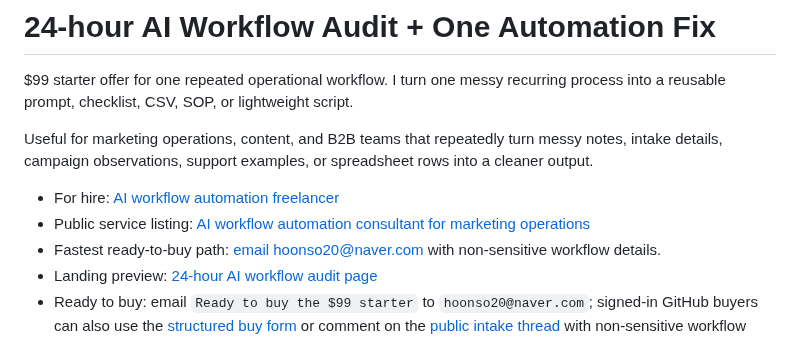
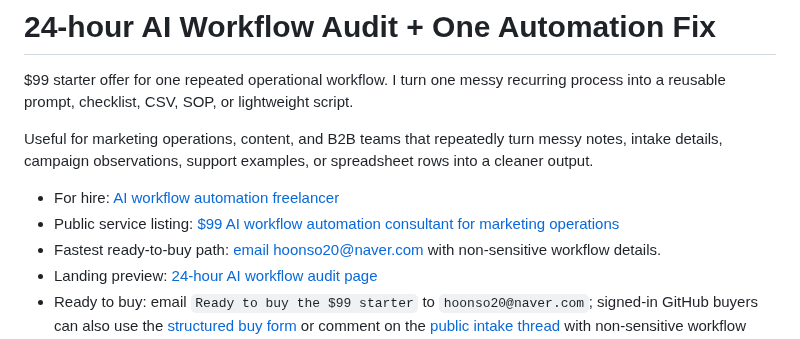
Before and after one commit to ch33rio/dacon_skills.md, a Markdown page: README.md, the part around the change. Rendered like a GitHub page.

Commit message:
Align the front-page service listing with buyer search intent
The repository description is still locked behind unavailable metadata tooling, so the README link text now carries the same $99 consultant wording as the public service issue title.

Constraint: Current connector exposes file and issue writes, but no repository metadata update operation
Rejected: Add another service issue | existing issue #2 is already the indexed service surface
Confidence: medium
Scope-risk: narrow
Directive: Treat this as discovery copy only; do not count it as buyer acceptance or revenue
Tested: Issue #2 title update and issue search verification passed before this README change
Not-tested: GitHub repository search ranking impact

```diff
--- a/README.md
+++ b/README.md
@@ -5,7 +5,7 @@ $99 starter offer for one repeated operational workflow. I turn one messy recurr
 Useful for marketing operations, content, and B2B teams that repeatedly turn messy notes, intake details, campaign observations, support examples, or spreadsheet rows into a cleaner output.
 
 - For hire: [AI workflow automation freelancer](FOR-HIRE.md)
-- Public service listing: [AI workflow automation consultant for marketing operations](https://github.com/ch33rio/dacon_skills.md/issues/2)
+- Public service listing: [$99 AI workflow automation consultant for marketing operations](https://github.com/ch33rio/dacon_skills.md/issues/2)
 - Fastest ready-to-buy path: [email hoonso20@naver.com](mailto:hoonso20@naver.com?subject=Ready%20to%20buy%20the%20%2499%20workflow%20audit&body=Ready%20to%20buy%20the%20%2499%20starter.%0A%0AWorkflow%3A%0AMessy%20input%3A%0ADesired%20output%3A%0ATools%20involved%3A%0ASafe%20sample%20available%3A%20yes%2Fno%0A%0APlease%20confirm%20fit%20and%20send%20the%20private%20payment%20handoff.) with non-sensitive workflow details.
 - Landing preview: [24-hour AI workflow audit page](https://rawcdn.githack.com/ch33rio/dacon_skills.md/1745b44d4ed8db7ab4132ef18b831f718b0c9216/public/index.html)
 - Ready to buy: email `Ready to buy the $99 starter` to `hoonso20@naver.com`; signed-in GitHub buyers can also use the [structured buy form](https://github.com/ch33rio/dacon_skills.md/issues/new?template=buy-workflow-audit.yml) or comment on the [public intake thread](https://github.com/ch33rio/dacon_skills.md/issues/1) with non-sensitive workflow details. GitHub sign-in is required to submit forms or comments.
```
